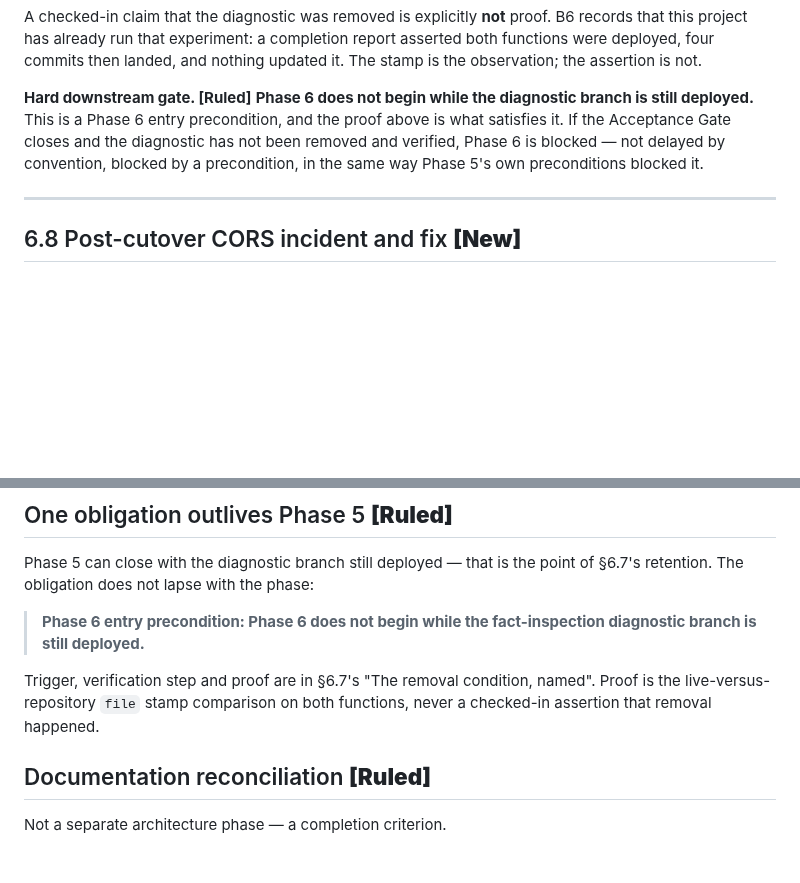
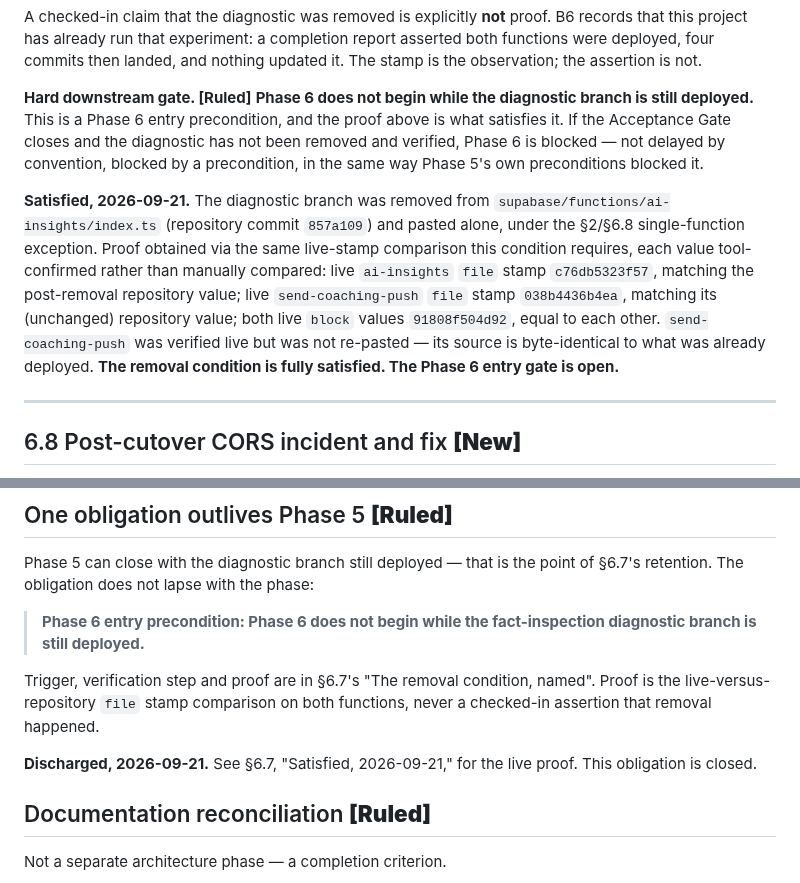
Before and after one commit to elboogz/habit-tracker, a Markdown page: docs/phase-5-plan.md, 2 parts joined by grey strips. Rendered like a GitHub page; blank space fills up the shorter version.

```diff
--- a/docs/phase-5-plan.md
+++ b/docs/phase-5-plan.md
@@ -977,6 +977,8 @@ A checked-in claim that the diagnostic was removed is explicitly **not** proof.
 
 **Hard downstream gate. [Ruled]** **Phase 6 does not begin while the diagnostic branch is still deployed.** This is a Phase 6 entry precondition, and the proof above is what satisfies it. If the Acceptance Gate closes and the diagnostic has not been removed and verified, Phase 6 is blocked — not delayed by convention, blocked by a precondition, in the same way Phase 5's own preconditions blocked it.
 
+**Satisfied, 2026-09-21.** The diagnostic branch was removed from `supabase/functions/ai-insights/index.ts` (repository commit `857a109`) and pasted alone, under the §2/§6.8 single-function exception. Proof obtained via the same live-stamp comparison this condition requires, each value tool-confirmed rather than manually compared: live `ai-insights` `file` stamp `c76db5323f57`, matching the post-removal repository value; live `send-coaching-push` `file` stamp `038b4436b4ea`, matching its (unchanged) repository value; both live `block` values `91808f504d92`, equal to each other. `send-coaching-push` was verified live but was not re-pasted — its source is byte-identical to what was already deployed. **The removal condition is fully satisfied. The Phase 6 entry gate is open.**
+
 ---
 
 ## 6.8 Post-cutover CORS incident and fix **[New]**
@@ -1138,6 +1140,8 @@ Phase 5 can close with the diagnostic branch still deployed — that is the poin
 
 Trigger, verification step and proof are in §6.7's "The removal condition, named". Proof is the live-versus-repository `file` stamp comparison on both functions, never a checked-in assertion that removal happened.
 
+**Discharged, 2026-09-21.** See §6.7, "Satisfied, 2026-09-21," for the live proof. This obligation is closed.
+
 ## Documentation reconciliation **[Ruled]**
 
 Not a separate architecture phase — a completion criterion.
```
Also changed, not shown: CLAUDE.md (+1 -1 lines).
